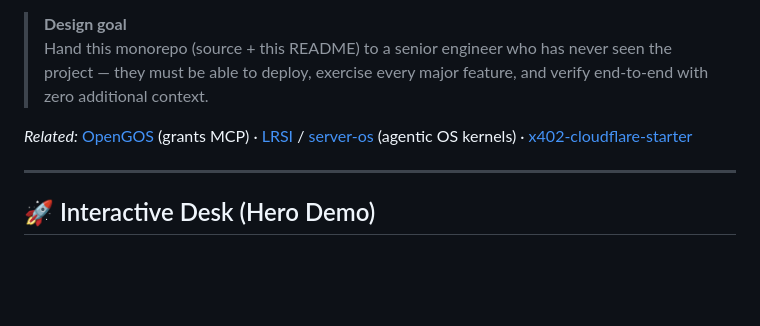
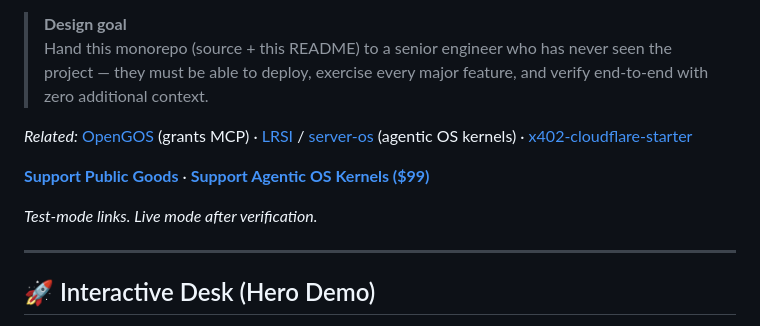
Before and after one commit to ANAMIZED/AgenticArb, a Markdown page: README.md, the part around the change. GitHub-like rendering; blank space fills up the shorter version.

Commit message:
docs: add Stripe support links (public-goods + kernel) for monetization surface

```diff
--- a/README.md
+++ b/README.md
@@ -8,6 +8,10 @@ AgenticArb is a production-aspirational, risk-first system designed for the extr
 > Hand this monorepo (source + this README) to a senior engineer who has never seen the project — they must be able to deploy, exercise every major feature, and verify end-to-end with zero additional context.
 
 *Related:* [OpenGOS](https://github.com/ANAMIZED/OpenGOS) (grants MCP) · [LRSI](https://github.com/ANAMIZED/LRSI) / [server-os](https://github.com/ANAMIZED/server-os) (agentic OS kernels) · [x402-cloudflare-starter](https://github.com/ANAMIZED/x402-cloudflare-starter)
+
+**[Support Public Goods](https://donate.stripe.com/test_28E8wP60D9pC9hf1flbAs00)** · **[Support Agentic OS Kernels ($99)](https://buy.stripe.com/test_3cI6oH74HgS4fFDe27bAs02)**
+
+*Test-mode links. Live mode after verification.*
 
 ---
 
```
